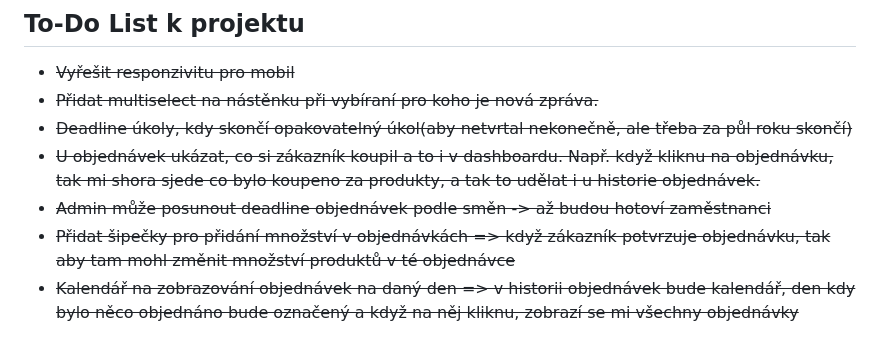
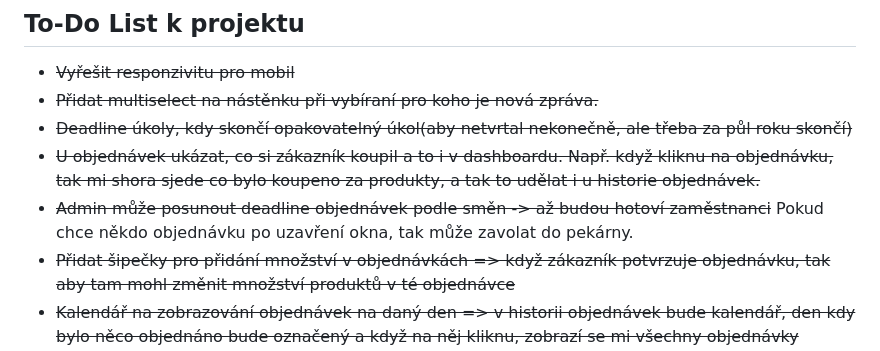
Before and after one commit to Werdyn13/Maturitni-projekt, a Markdown page: README.md, the part around the change. Rendered like a GitHub page.

```diff
--- a/README.md
+++ b/README.md
@@ -18,7 +18,7 @@ Mobilní aplikace pro pekárnu, umožní rychlé objednání zboží a kontrolu
 - ~~Přidat multiselect na nástěnku při vybíraní pro koho je nová zpráva.~~
 - ~~Deadline úkoly, kdy skončí opakovatelný úkol(aby netvrtal nekonečně, ale třeba za půl roku skončí)~~
 - ~~U objednávek ukázat, co si zákazník koupil a to i v dashboardu. Např. když kliknu na objednávku, tak mi shora sjede co bylo koupeno za produkty, a tak to udělat i u historie objednávek.~~
-- ~~Admin může posunout deadline objednávek podle směn -> až budou hotoví zaměstnanci~~
+- ~~Admin může posunout deadline objednávek podle směn -> až budou hotoví zaměstnanci~~  Pokud chce někdo objednávku po uzavření okna, tak může zavolat do pekárny.
 - ~~Přidat šipečky pro přidání množství v objednávkách => když zákazník potvrzuje objednávku, tak aby tam mohl změnit množství produktů v té objednávce~~
 - ~~Kalendář na zobrazování objednávek na daný den => v historii objednávek bude kalendář, den kdy bylo něco objednáno bude označený a když na něj kliknu, zobrazí se mi všechny objednávky provedené v ten den~~
 
```
